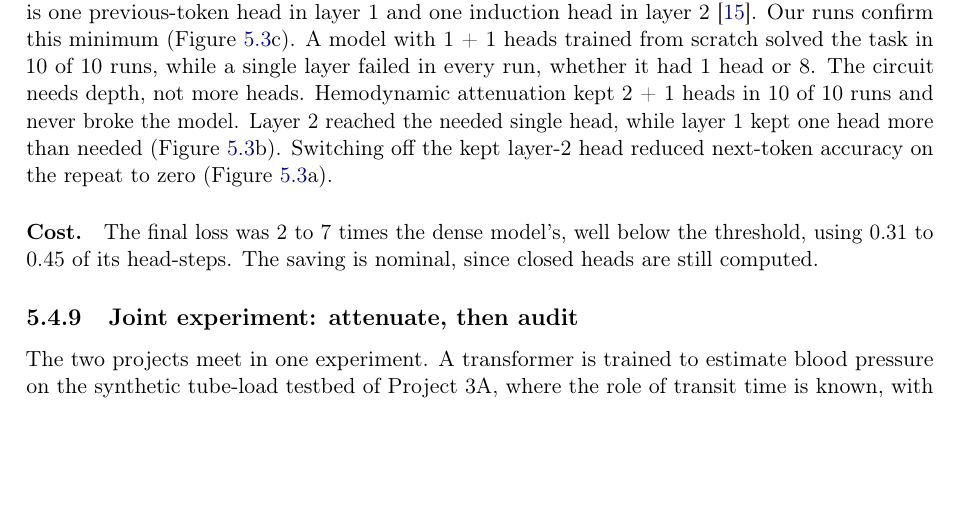
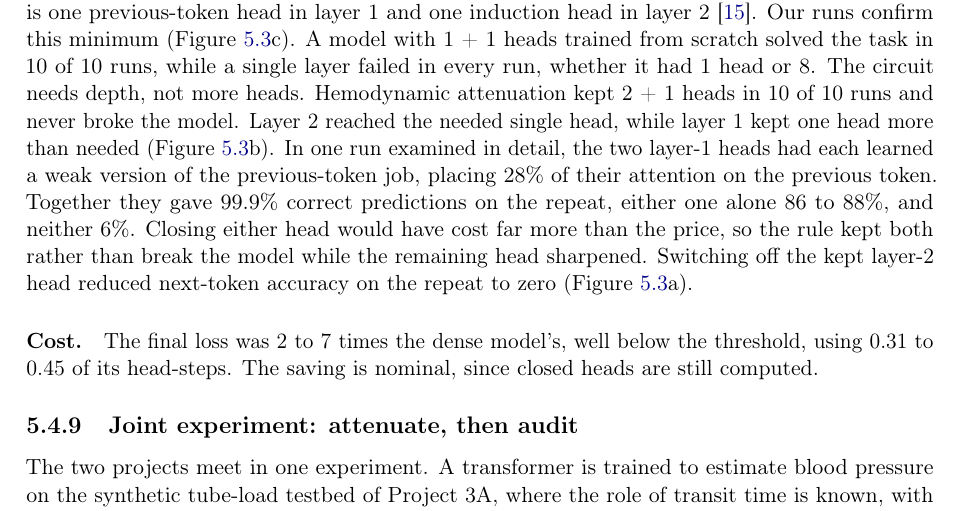
Before and after one commit to masonkadem/HMHA, a LaTeX thesis (paper/thesis_macro_to_micro.tex): part of page 7 of 12, cut so that both start at the same text, the shorter picture padded with empty space. Compiled offline with pdfLaTeX.

Commit message:
Chapter: why induction keeps two layer-1 heads (each does half the job)

```diff
--- a/paper/thesis_macro_to_micro.tex
+++ b/paper/thesis_macro_to_micro.tex
@@ -339,7 +339,11 @@ Our runs confirm this minimum (Figure~\ref{fig:induction}c). A model with 1 + 1
 from scratch solved the task in 10 of 10 runs, while a single layer failed in every run, whether
 it had 1 head or 8. The circuit needs depth, not more heads. Hemodynamic attenuation kept 2 + 1 heads in 10 of 10 runs and never broke the
 model. Layer 2 reached the needed single head, while layer 1 kept one head more than needed
-(Figure~\ref{fig:induction}b). Switching off the kept layer-2 head reduced next-token accuracy on
+(Figure~\ref{fig:induction}b). In one run examined in detail, the two layer-1 heads had each learned
+a weak version of the previous-token job, placing 28\% of their attention on the previous token.
+Together they gave 99.9\% correct predictions on the repeat, either one alone 86 to 88\%, and
+neither 6\%. Closing either head would have cost far more than the price, so the rule kept both
+rather than break the model while the remaining head sharpened. Switching off the kept layer-2 head reduced next-token accuracy on
 the repeat to zero (Figure~\ref{fig:induction}a).
 
 \begin{figure}[t]
```
Also changed, not shown: paper/thesis_macro_to_micro.pdf.
